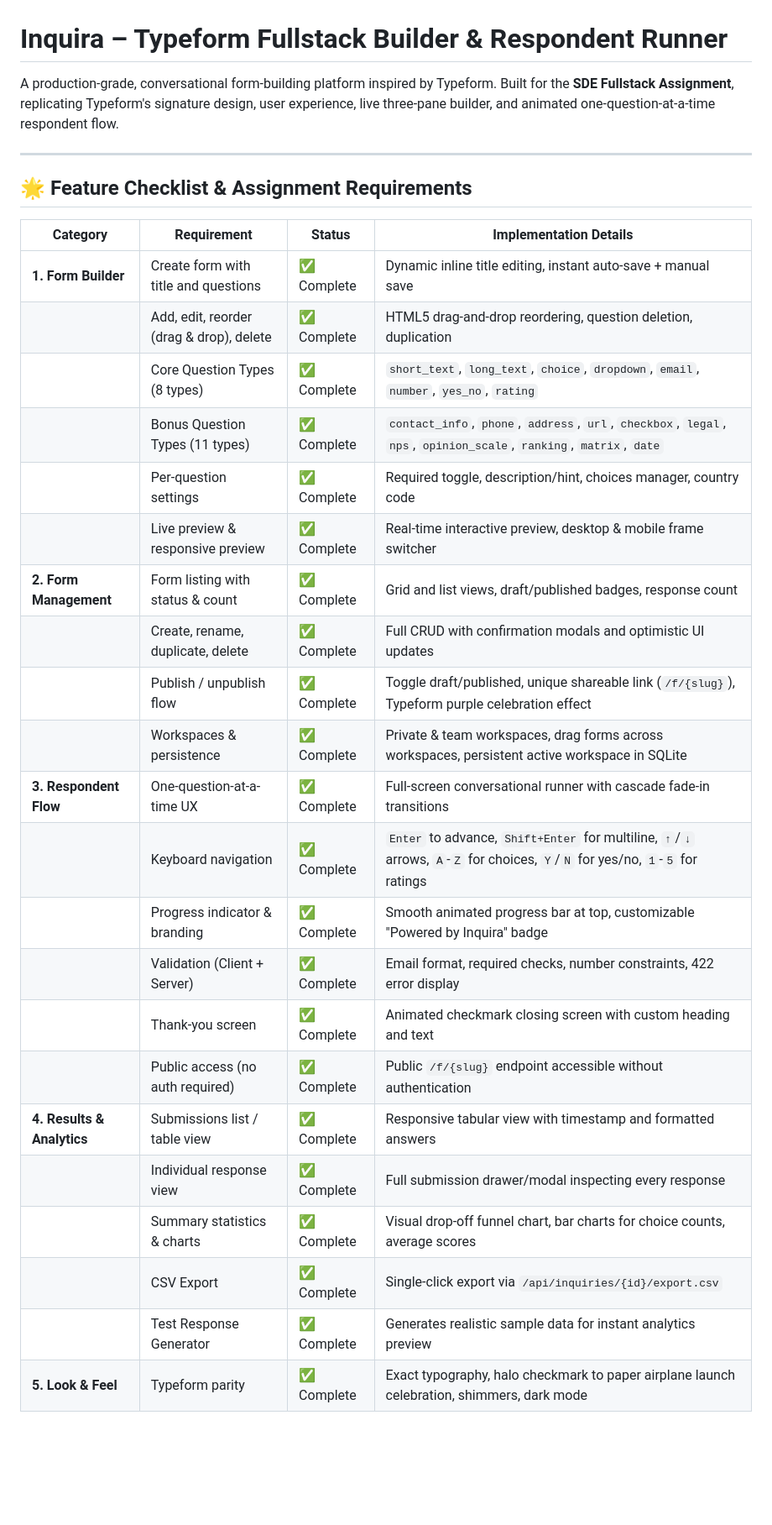
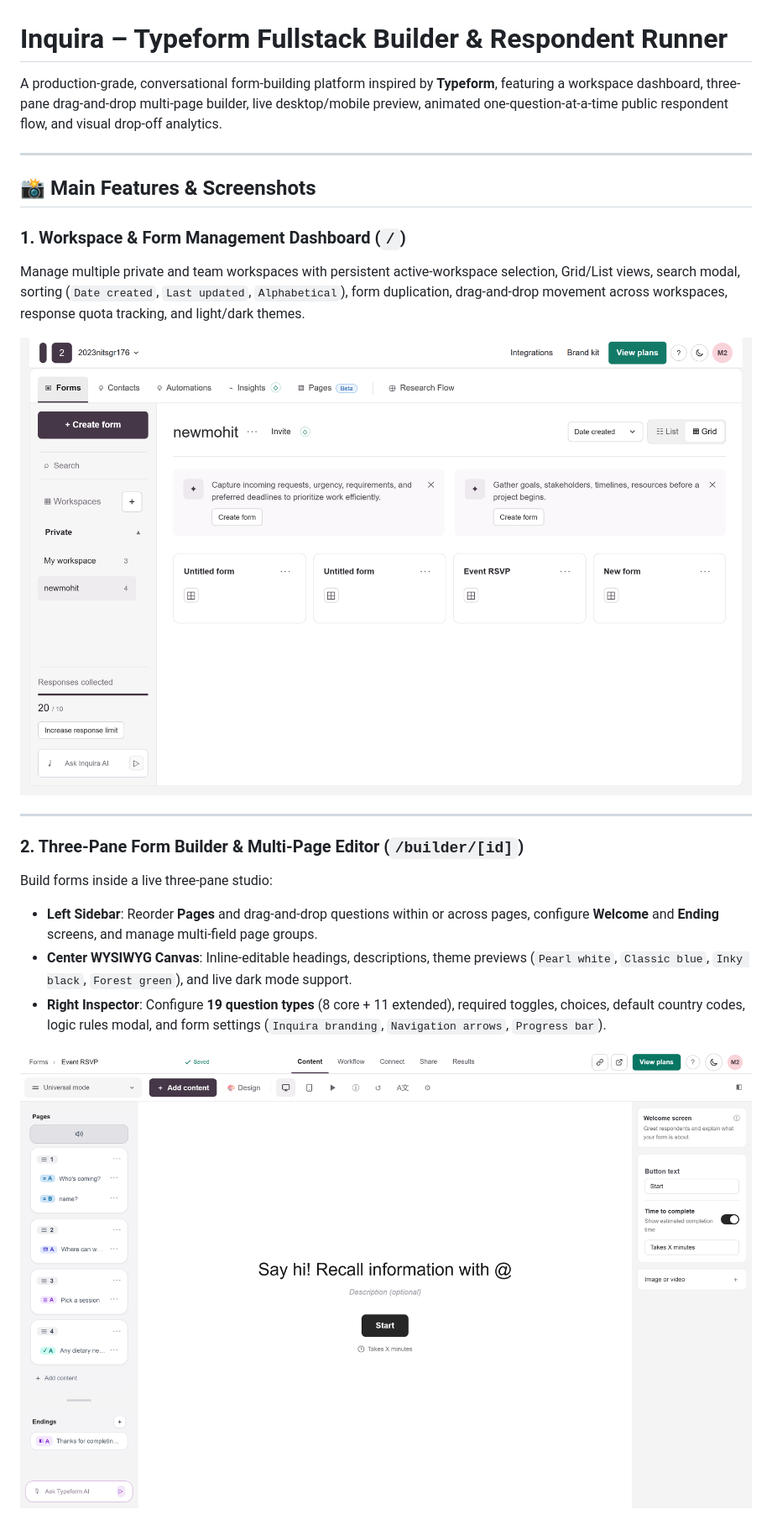
Before and after one commit to Mohitkumar2217/inquira, a Markdown page: README.md, the part around one of its changes. Shown at 84% size. GitHub-like rendering; pictures changed too: docs/screenshots/builder.png (added), docs/screenshots/dashboard.png (added); blank space fills up the shorter version.

Commit message:
readme added at the last this assessment done for now on

```diff
--- a/README.md
+++ b/README.md
@@ -1,32 +1,23 @@
 # Inquira – Typeform Fullstack Builder & Respondent Runner
 
-A production-grade, conversational form-building platform inspired by Typeform. Built for the **SDE Fullstack Assignment**, replicating Typeform's signature design, user experience, live three-pane builder, and animated one-question-at-a-time respondent flow.
+A production-grade, conversational form-building platform inspired by **Typeform**, featuring a workspace dashboard, three-pane drag-and-drop multi-page builder, live desktop/mobile preview, animated one-question-at-a-time public respondent flow, and visual drop-off analytics.
 
 ---
 
-## 🌟 Feature Checklist & Assignment Requirements
+## 📸 Main Features & Screenshots
 
-| Category | Requirement | Status | Implementation Details |
-|---|---|---|---|
-| **1. Form Builder** | Create form with title and questions | ✅ Complete | Dynamic inline title editing, instant auto-save + manual save |
-| | Add, edit, reorder (drag & drop), delete | ✅ Complete | HTML5 drag-and-drop reordering, question deletion, duplication |
-| | Core Question Types (8 types) | ✅ Complete | `short_text`, `long_text`, `choice`, `dropdown`, `email`, `number`, `yes_no`, `rating` |
-| | Bonus Question Types (11 types) | ✅ Complete | `contact_info`, `phone`, `address`, `url`, `checkbox`, `legal`, `nps`, `opinion_scale`, `ranking`, `matrix`, `date` |
-| | Per-question settings | ✅ Complete | Required toggle, description/hint, choices manager, country code |
-| | Live preview & responsive preview | ✅ Complete | Real-time interactive preview, desktop & mobile frame switcher |
-| **2. Form Management** | Form listing with status & count | ✅ Complete | Grid and list views, draft/published badges, response count |
-| | Create, rename, duplicate, delete | ✅ Complete | Full CRUD with confirmation modals and optimistic UI updates |
-| | Publish / unpublish flow | ✅ Complete | Toggle draft/published, unique shareable link (`/f/{slug}`), Typeform purple celebration effect |
-| | Workspaces & persistence | ✅ Complete | Private & team workspaces, drag forms across workspaces, persistent active workspace in SQLite |
-| **3. Respondent Flow** | One-question-at-a-time UX | ✅ Complete | Full-screen conversational runner with cascade fade-in transitions |
-| | Keyboard navigation | ✅ Complete | `Enter` to advance, `Shift+Enter` for multiline, `↑`/`↓` arrows, `A`-`Z` for choices, `Y`/`N` for yes/no, `1`-`5` for ratings |
-| | Progress indicator & branding | ✅ Complete | Smooth animated progress bar at top, customizable "Powered by Inquira" badge |
-| | Validation (Client + Server) | ✅ Complete | Email format, required checks, number constraints, 422 error display |
-| | Thank-you screen | ✅ Complete | Animated checkmark closing screen with custom heading and text |
-| | Public access (no auth required) | ✅ Complete | Public `/f/{slug}` endpoint accessible without authentication |
-| **4. Results & Analytics** | Submissions list / table view | ✅ Complete | Responsive tabular view with timestamp and formatted answers |
-| | Individual response view | ✅ Complete | Full submission drawer/modal inspecting every response |
-| | Summary statistics & charts | ✅ Complete | Visual drop-off funnel chart, bar charts for choice counts, average scores |
-| | CSV Export | ✅ Complete | Single-click export via `/api/inquiries/{id}/export.csv` |
-| | Test Response Generator | ✅ Complete | Generates realistic sample data for instant analytics preview |
-| **5. Look & Feel** | Typeform parity | ✅ Complete | Exact typography, halo checkmark to paper airplane launch celebration, shimmers, dark mode |
+### 1. Workspace & Form Management Dashboard (`/`)
+Manage multiple private and team workspaces with persistent active-workspace selection, Grid/List views, search modal, sorting (`Date created`, `Last updated`, `Alphabetical`), form duplication, drag-and-drop movement across workspaces, response quota tracking, and light/dark themes.
+
+![Inquira Workspace Dashboard](docs/screenshots/dashboard.png)
+
+---
+
+### 2. Three-Pane Form Builder & Multi-Page Editor (`/builder/[id]`)
+Build forms inside a live three-pane studio:
+- **Left Sidebar**: Reorder **Pages** and drag-and-drop questions within or across pages, configure **Welcome** and **Ending** screens, and manage multi-field page groups.
+- **Center WYSIWYG Canvas**: Inline-editable headings, descriptions, theme previews (`Pearl white`, `Classic blue`, `Inky black`, `Forest green`), and live dark mode support.
+- **Right Inspector**: Configure **19 question types** (8 core + 11 extended), required toggles, choices, default country codes, logic rules modal, and form settings (`Inquira branding`, `Navigation arrows`, `Progress bar`).
+
+![Inquira Three-Pane Form Builder](docs/screenshots/builder.png)
+
```
Also changed, not shown: other parts of README.md (+288 -159 lines), docs/screenshots/mobile-preview.png (added), docs/screenshots/respondent-flow.png (added), docs/screenshots/results-analytics.png (added).
